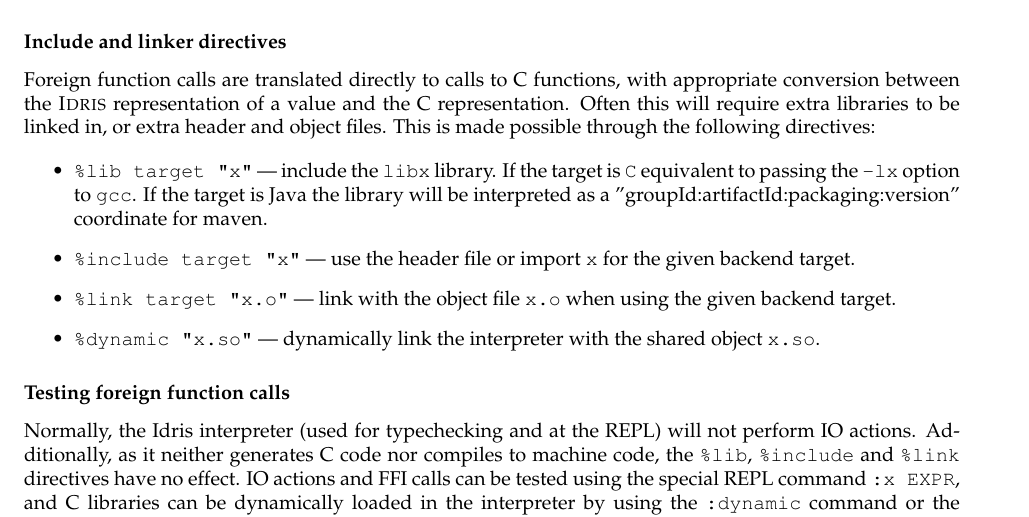
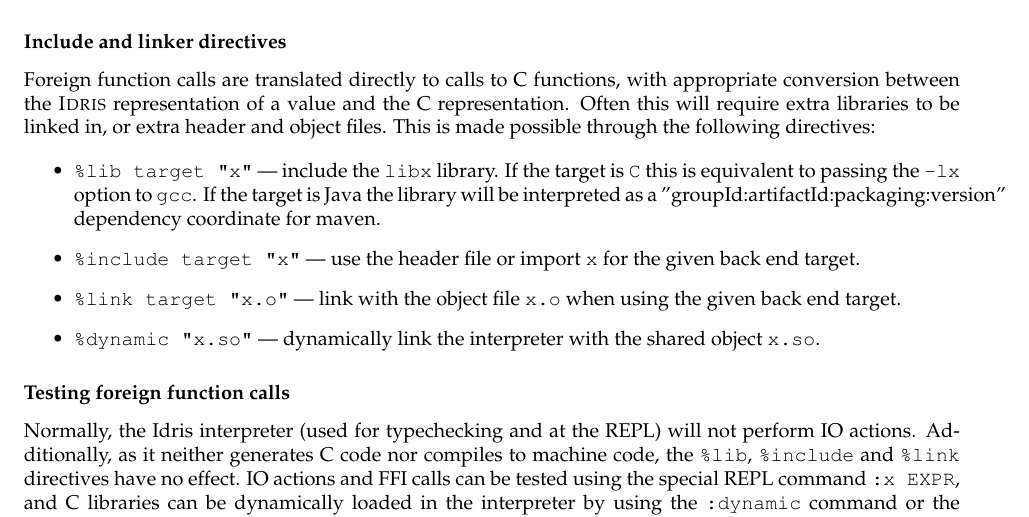
Before and after one commit to idris-lang/Idris-dev, a LaTeX document (tutorial/idris-tutorial.tex, which reads tutorial/miscellany.tex): part of page 45 of 47, cut so that both start at the same text. Compiled offline with pdfLaTeX; a LaTeX package or settings file that is missing is left out.

Commit message:
Fix tutorial text

```diff
--- a/tutorial/miscellany.tex
+++ b/tutorial/miscellany.tex
@@ -224,11 +224,11 @@ Often this will require extra libraries to be linked in, or extra header and obj
 This is made possible through the following directives:
 
 \begin{itemize}
-\item \texttt{\%lib target "x"} --- include the \texttt{libx} library. If the target is \texttt{C} equivalent to passing the
+\item \texttt{\%lib target "x"} --- include the \texttt{libx} library. If the target is \texttt{C} this is equivalent to passing the
 \texttt{-lx} option to \texttt{gcc}. If the target is Java the library will be interpreted as a
-"groupId:artifactId:packaging:version" coordinate for maven.
-\item \texttt{\%include target "x"} --- use the header file or import \texttt{x} for the given backend target.
-\item \texttt{\%link target "x.o"} --- link with the object file \texttt{x.o} when using the given backend target.
+"groupId:artifactId:packaging:version" dependency coordinate for maven.
+\item \texttt{\%include target "x"} --- use the header file or import \texttt{x} for the given back end target.
+\item \texttt{\%link target "x.o"} --- link with the object file \texttt{x.o} when using the given back end target.
 \item \texttt{\%dynamic "x.so"} --- dynamically link the interpreter with the shared object \texttt{x.so}.
 \end{itemize}
 
```
